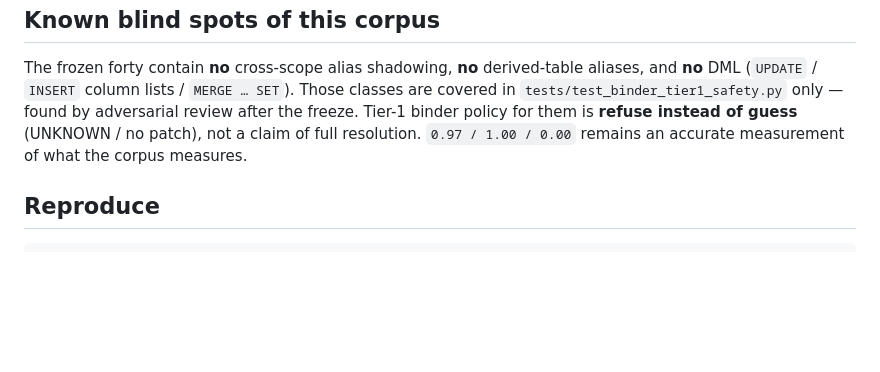
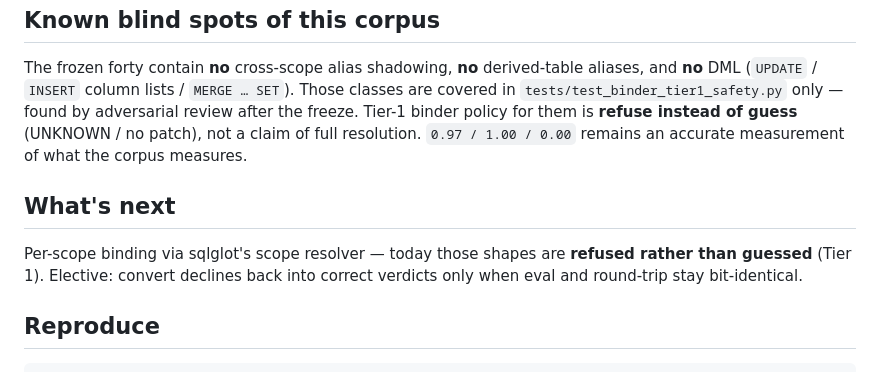
Before and after one commit to prasadt1/premortem-datahub, a Markdown page: eval/RESULTS.md, the part around the change. GitHub-like rendering; blank space fills up the shorter version.

Commit message:
Park per-scope binding as roadmap, not a freeze-week rewrite.
Tier 1 already refuses unconfident shapes; Tier 2 stays elective until
eval and round-trip can stay bit-identical.

Co-authored-by: Cursor <cursoragent@cursor.com>

````diff
--- a/eval/RESULTS.md
+++ b/eval/RESULTS.md
@@ -133,6 +133,12 @@ adversarial review after the freeze. Tier-1 binder policy for them is **refuse
 instead of guess** (UNKNOWN / no patch), not a claim of full resolution.
 `0.97 / 1.00 / 0.00` remains an accurate measurement of what the corpus measures.
 
+## What's next
+
+Per-scope binding via sqlglot's scope resolver — today those shapes are
+**refused rather than guessed** (Tier 1). Elective: convert declines back into
+correct verdicts only when eval and round-trip stay bit-identical.
+
 ## Reproduce
 
 ```bash
````
